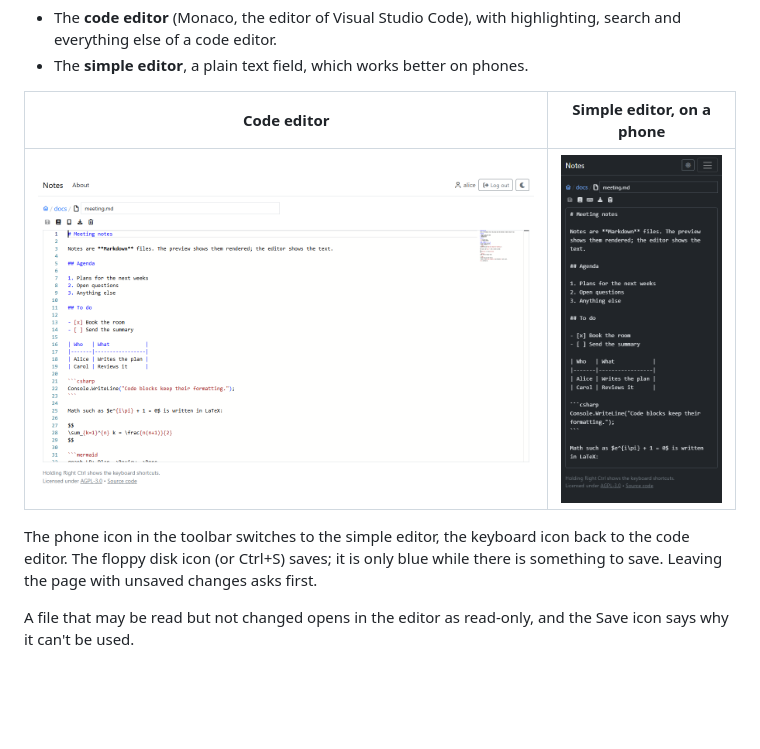
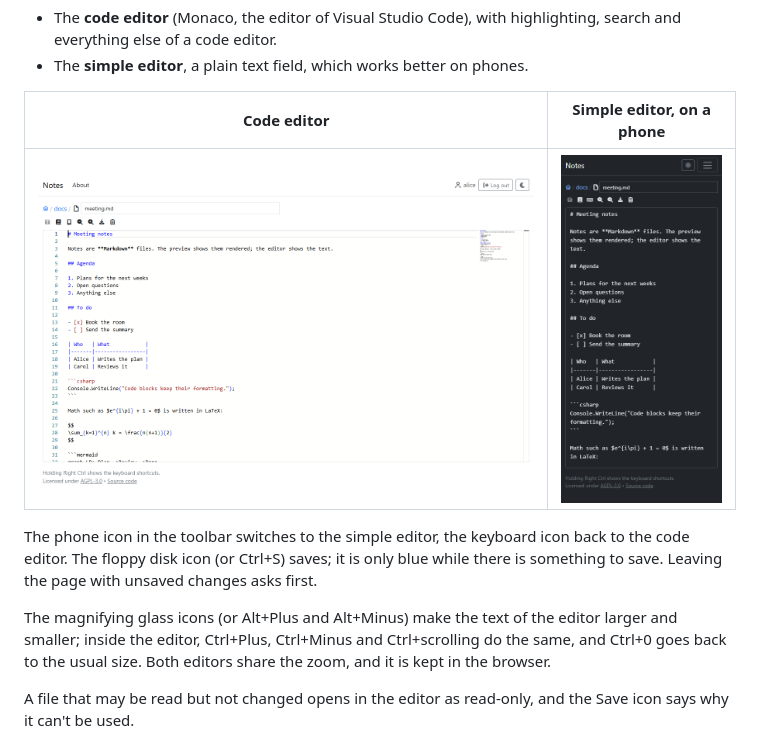
Before and after one commit to Ascyt/notes, a Markdown page: docs/usage/viewing-and-editing.md, the part around the change. Rendered like a GitHub page; pictures changed too: docs/screenshots/editor-desktop.png, docs/screenshots/simple-editor-phone.png; blank space fills up the shorter version.

Commit message:
Added zoom in/out buttons to editor

```diff
--- a/docs/usage/viewing-and-editing.md
+++ b/docs/usage/viewing-and-editing.md
@@ -41,6 +41,8 @@ Every text file can be edited in the browser. There are two editors, and the cho
 
 The phone icon in the toolbar switches to the simple editor, the keyboard icon back to the code editor. The floppy disk icon (or Ctrl+S) saves; it is only blue while there is something to save. Leaving the page with unsaved changes asks first.
 
+The magnifying glass icons (or Alt+Plus and Alt+Minus) make the text of the editor larger and smaller; inside the editor, Ctrl+Plus, Ctrl+Minus and Ctrl+scrolling do the same, and Ctrl+0 goes back to the usual size. Both editors share the zoom, and it is kept in the browser.
+
 A file that may be read but not changed opens in the editor as read-only, and the Save icon says why it can't be used.
 
 ## Images, video, audio and PDF
```
Also changed, not shown: docs/administration/permissions.md (+1 -1 lines), docs/usage.md (+4 -4 lines), docs/screenshots/editor-phone.png, docs/screenshots/permissions-desktop.png, docs/screenshots/permissions-phone.png, docs/screenshots/simple-editor-desktop.png, 7 other files.
